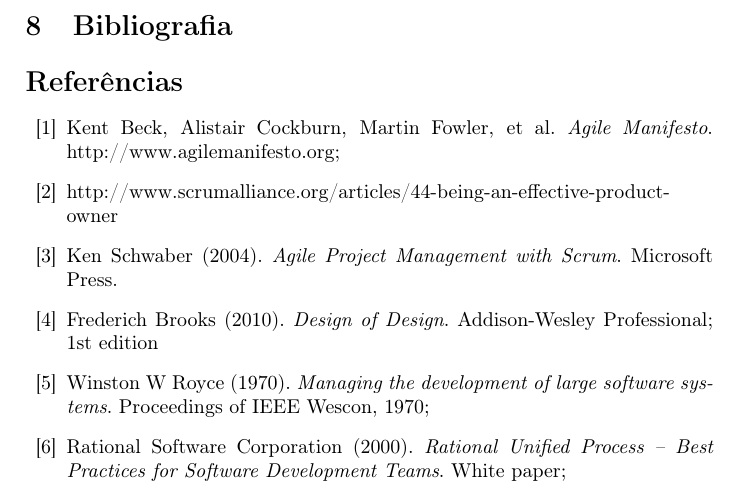
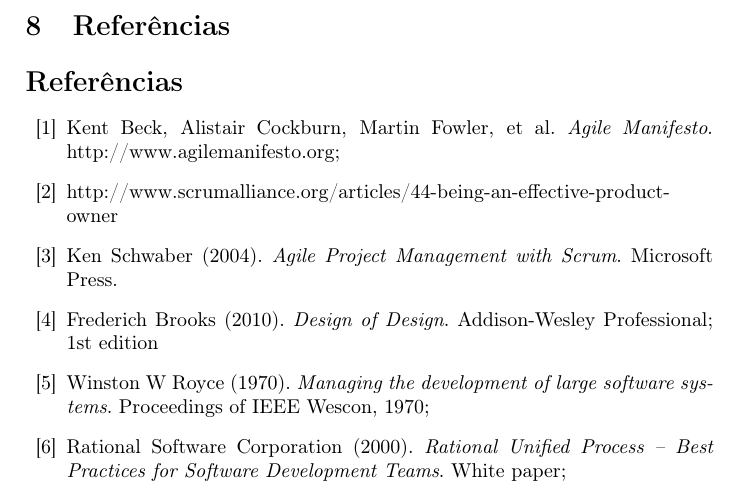
Before and after one commit to caelum/calopsita-monografia, a LaTeX document (monografia.tex, which reads 08-bibliografia.tex): part of page 31 of 39, cut at the place of the change. Compiled offline with pdfLaTeX.

Commit message:
changing section name

```diff
--- a/08-bibliografia.tex
+++ b/08-bibliografia.tex
@@ -1,4 +1,4 @@
-\section{Bibliografia}
+\section{Referências}
 
 \begin{thebibliography}{30}
 
```
